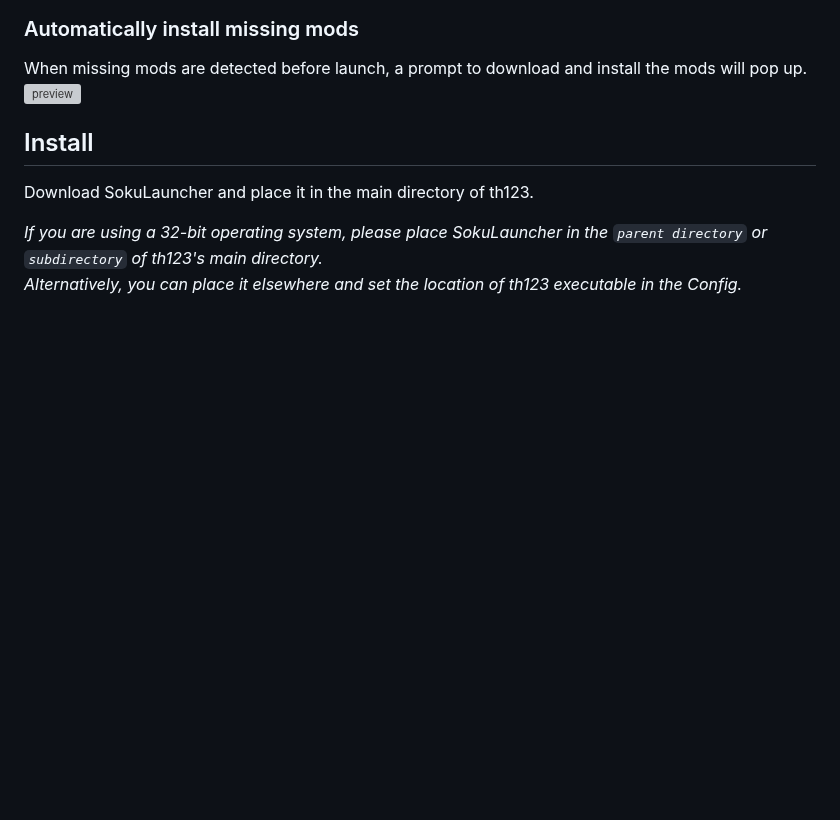
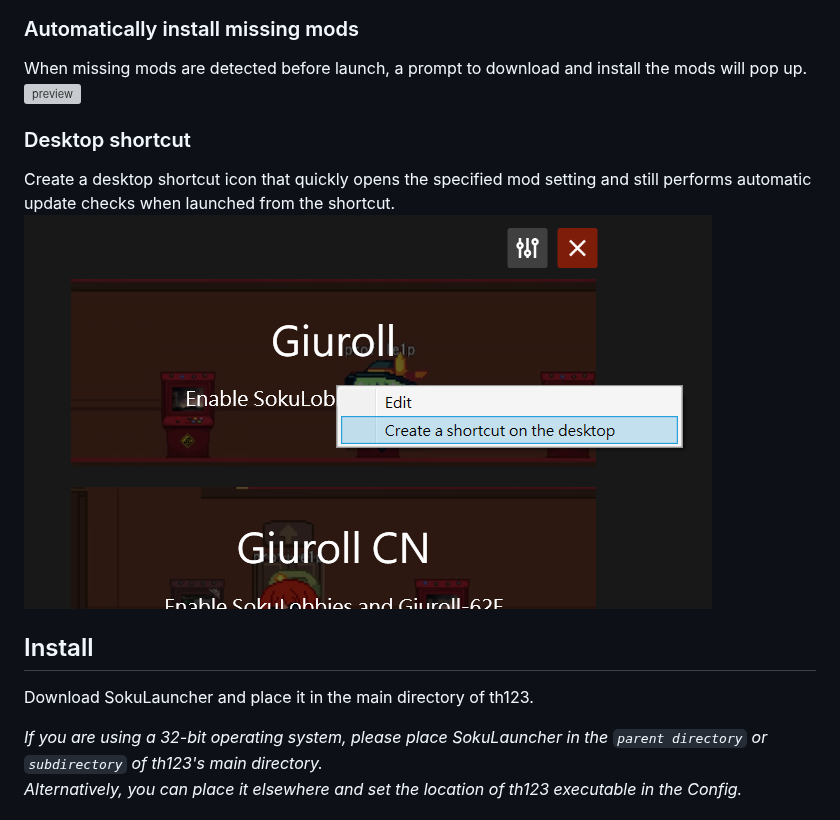
Before and after one commit to 0Miles/soku-launcher, a Markdown page: README.md, the part around the change. GitHub-like rendering; pictures changed too: docs/shortcut.png (added); blank space fills up the shorter version; grey boxes are pictures that could not be loaded.

Commit message:
docs: update README.md

```diff
--- a/README.md
+++ b/README.md
@@ -11,6 +11,10 @@ Just with a single click, SokuLauncher will automatically switch mods and launch
 ### Automatically install missing mods
 When missing mods are detected before launch, a prompt to download and install the mods will pop up.
 ![preview](./docs/missingmods.webp)
+
+### Desktop shortcut
+Create a desktop shortcut icon that quickly opens the specified mod setting and still performs automatic update checks when launched from the shortcut.
+![preview](./docs/shortcut.png)
 
 ## Install
 Download SokuLauncher and place it in the main directory of th123.
```
